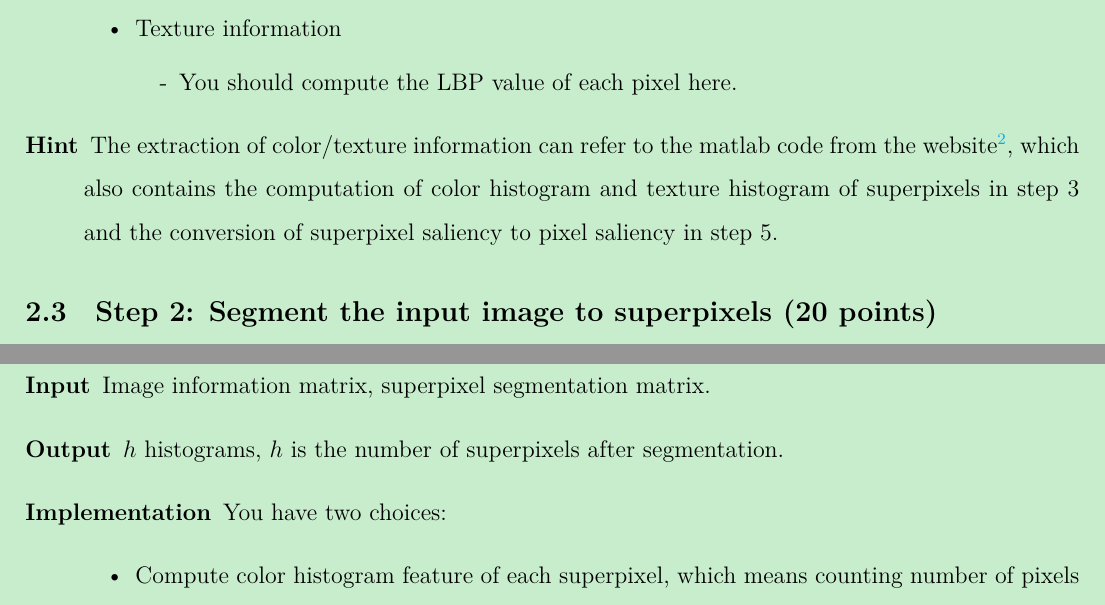
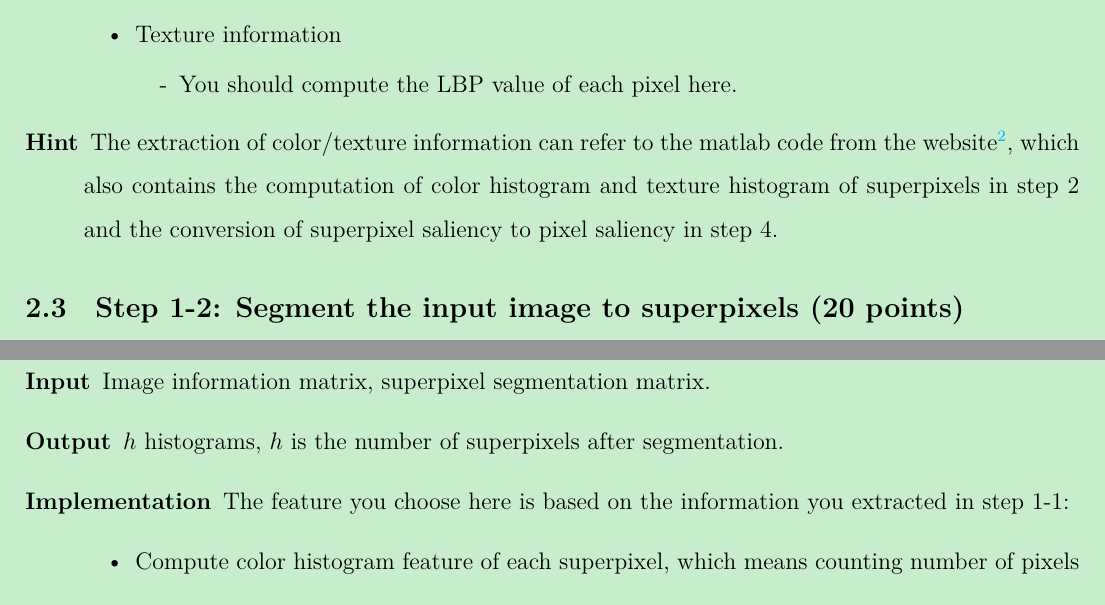
Before and after one commit to zhenglab/2015SpringCV, a LaTeX problem sheet (20150324-SaliencyDetection/Assignment/Assignment.tex): two parts of page 3 of 5, joined at a grey line, cut so that both start at the same text. The pictures show the PDF file 20150324-SaliencyDetection/Assignment/Assignment.pdf that the author committed with the source.

Commit message:
Modify some mistakes of Assignment

```diff
--- a/20150324-SaliencyDetection/Assignment/Assignment.tex
+++ b/20150324-SaliencyDetection/Assignment/Assignment.tex
@@ -242,12 +242,12 @@ The whole framework of the implementation for salient object detection is shown
 
 A simple dataset can be downloaded from the website\footnote{\url{http://research.microsoft.com/en-us/um/people/jiansun/SalientObject/salient_object.htm}}. Pick one or several images from the dataset randomly for test.
 
-\subsection{Step 1: Extract image information (15 points)}
+\subsection{Step 1-1: Extract image information (15 points)}
 
 \begin{description}
 \item[Input] The input color image ($m \times n \times 3$ matrix), $m$ is the width of the input image, $n$ is the height of the input image.
 \item[Output] $m \times n$ matrix.
-\item[Implementation] This step determines the regional feature you want to use in step 3, and you have two choices (choose at least one feature for this assignment):
+\item[Implementation] This step determines the regional feature you want to use in step 2, and you have two choices (choose at least one feature for this assignment):
 \begin{itemize}
 \item Color information
 \begin{itemize}
@@ -258,10 +258,10 @@ A simple dataset can be downloaded from the website\footnote{\url{http://researc
 \item[-] You should compute the LBP value of each pixel here.
 \end{itemize}
 \end{itemize}
-\item[Hint] The extraction of color/texture information can refer to the matlab code from the website\footnote{\url{http://jianghz.com/projects/saliency_drfi/index.html}}, which also contains the computation of color histogram and texture histogram of superpixels in step 3 and the conversion of superpixel saliency to pixel saliency in step 5.
+\item[Hint] The extraction of color/texture information can refer to the matlab code from the website\footnote{\url{http://jianghz.com/projects/saliency_drfi/index.html}}, which also contains the computation of color histogram and texture histogram of superpixels in step 2 and the conversion of superpixel saliency to pixel saliency in step 4.
 \end{description}
 
-\subsection{Step 2: Segment the input image to superpixels (20 points)}
+\subsection{Step 1-2: Segment the input image to superpixels (20 points)}
 
 \begin{description}
 \item[Input] The input color image ($m \times n \times 3$ matrix), $m$ is the width of the input image, $n$ is the length of the input image.
@@ -274,7 +274,7 @@ A simple dataset can be downloaded from the website\footnote{\url{http://researc
 \begin{description}
 \item[Input] Image information matrix, superpixel segmentation matrix.
 \item[Output] $h$ histograms, $h$ is the number of superpixels after segmentation.
-\item[Implementation] You have two choices:
+\item[Implementation] The feature you choose here is based on the information you extracted in step 1-1:
 \begin{itemize}
 \item Compute color histogram feature of each superpixel, which means counting number of pixels for each color and store it in histogram's bins.
 \item Compute texture histogram feature of each superpixel
@@ -295,4 +295,3 @@ A simple dataset can be downloaded from the website\footnote{\url{http://researc
 where $\textbf{h}_1$ and $\textbf{h}_2$ are color histograms of two distinct regions,  $h_{1i}$ and $h_{2i}$ are the $i$th component of $\textbf{h}_1$ and $\textbf{h}_2$ respectively, $b$ is the number of histogram bins. Moreover, both histograms are normalized, i.e. their entries sum up to one.
 \end{description}
 
-\subsection{Step 5: Convert superpixel saliency to pixel saliency (15 points)}
```
Also changed, not shown: 20150324-SaliencyDetection/Assignment/Assignment.pdf, 20150324-SaliencyDetection/Assignment/figures/framework.eps, 20150324-SaliencyDetection/Assignment/Assignment.tex (13 more changed lines).
